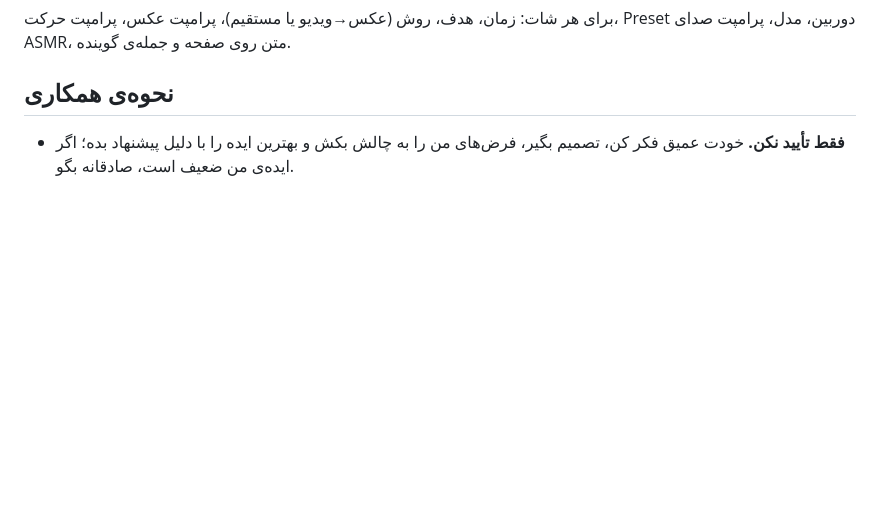
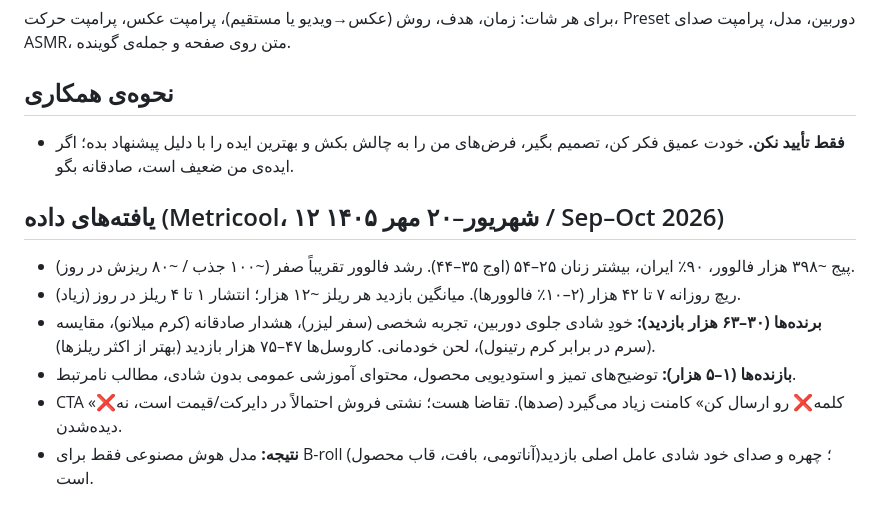
Before and after one commit to shadisalimi1976-maker/shadibeauty-privacy, a Markdown page: CLAUDE.md, the part around the change. Rendered like a GitHub page; blank space fills up the shorter version.

Commit message:
CLAUDE.md: record Metricool data findings
Co-Authored-By: Claude Fable 5.1 <noreply@anthropic.com>
Claude-Session: https://claude.ai/code/session_01NBDJJJPzjwti6tQs9fVTzy

```diff
--- a/CLAUDE.md
+++ b/CLAUDE.md
@@ -55,3 +55,11 @@
 
 ## نحوه‌ی همکاری
 - **فقط تأیید نکن.** خودت عمیق فکر کن، تصمیم بگیر، فرض‌های من را به چالش بکش و بهترین ایده را با دلیل پیشنهاد بده؛ اگر ایده‌ی من ضعیف است، صادقانه بگو.
+
+## یافته‌های داده (Metricool، ۱۲ شهریور–۲۰ مهر ۱۴۰۵ / Sep–Oct 2026)
+- پیج ~۳۹۸ هزار فالوور، ۹۰٪ ایران، بیشتر زنان ۲۵–۵۴ (اوج ۳۵–۴۴). رشد فالوور تقریباً صفر (~۱۰۰ جذب / ~۸۰ ریزش در روز).
+- ریچ روزانه ۷ تا ۴۲ هزار (۲–۱۰٪ فالوورها). میانگین بازدید هر ریلز ~۱۲ هزار؛ انتشار ۱ تا ۴ ریلز در روز (زیاد).
+- **برنده‌ها (۳۰–۶۳ هزار بازدید):** خودِ شادی جلوی دوربین، تجربه شخصی (سفر لیزر)، هشدار صادقانه (کرم میلانو)، مقایسه (سرم در برابر کرم رتینول)، لحن خودمانی. کاروسل‌ها ۴۷–۷۵ هزار بازدید (بهتر از اکثر ریلزها).
+- **بازنده‌ها (۱–۵ هزار):** توضیح‌های تمیز و استودیویی محصول، محتوای آموزشی عمومی بدون شادی، مطالب نامرتبط.
+- CTA «❌کلمه❌ رو ارسال کن» کامنت زیاد می‌گیرد (صدها). تقاضا هست؛ نشتی فروش احتمالاً در دایرکت/قیمت است، نه دیده‌شدن.
+- **نتیجه:** مدل هوش مصنوعی فقط برای B-roll (آناتومی، بافت، قاب محصول)؛ چهره و صدای خود شادی عامل اصلی بازدید است.
```
